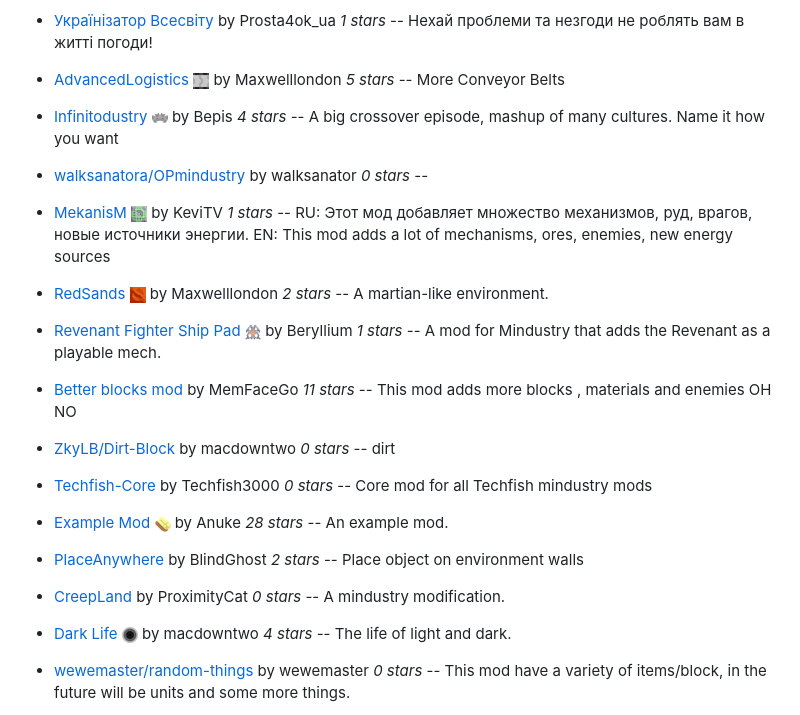
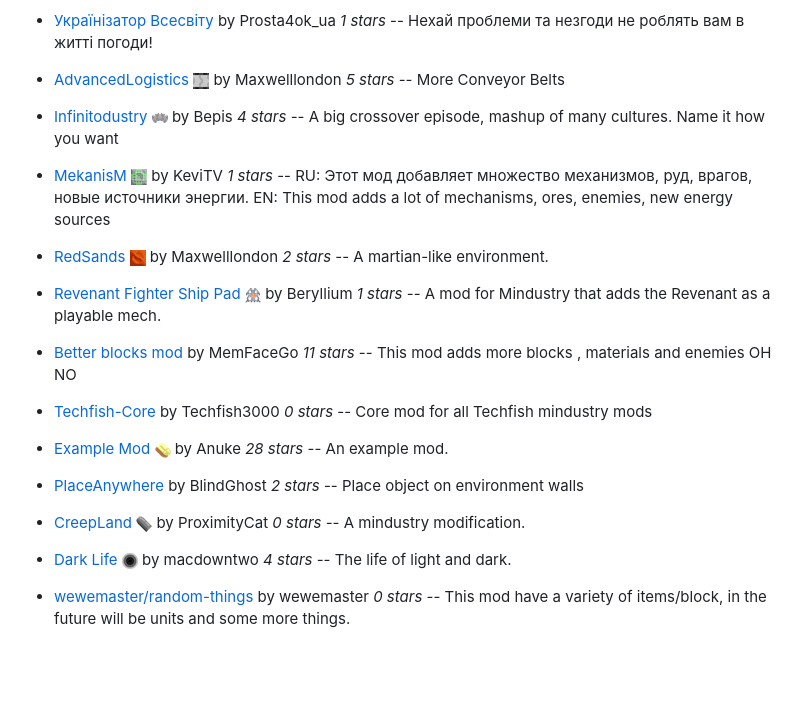
Before and after one commit to SimonWoodburyForget/mindustry-mods, a Markdown page: README.md, the part around the change. GitHub-like rendering; pictures changed too: images/creepland-icon.png (added); blank space fills up the shorter version.

```diff
--- a/README.md
+++ b/README.md
@@ -26,8 +26,6 @@ A list of mods, ordered by most recently committed:
 
   - [Infinitodustry](https://github.com/ThatOneBepis/Infinitodustry) ![](images/infinitodustry-icon.png) by Bepis *4 stars* -- A big crossover episode, mashup of many cultures. Name it how you want
 
-  - [walksanatora/OPmindustry](https://github.com/walksanatora/OPmindustry)  by walksanator *0 stars* --
-
   - [MekanisM](https://github.com/KeviTV/MekanisM) ![](images/mekanism-icon.png) by KeviTV *1 stars* -- RU: Этот мод добавляет множество механизмов, руд, врагов, новые источники энергии.
 EN: This mod adds a lot of mechanisms, ores, enemies, new energy sources
 
@@ -37,15 +35,13 @@ EN: This mod adds a lot of mechanisms, ores, enemies, new energy sources
 
   - [Better blocks mod](https://github.com/MemFaceGo/Better-Blocks-Mod)  by MemFaceGo *11 stars* -- This mod adds more blocks , materials and enemies OH NO
 
-  - [ZkyLB/Dirt-Block](https://github.com/ZkyLB/Dirt-Block)  by macdowntwo *0 stars* -- dirt
-
   - [Techfish-Core](https://github.com/TechFish3000/Techfish-Core)  by Techfish3000 *0 stars* -- Core mod for all Techfish mindustry mods
 
   - [Example Mod](https://github.com/Anuken/ExampleMod) ![](images/examplemod-icon.png) by Anuke *28 stars* -- An example mod.
 
   - [PlaceAnywhere](https://github.com/BlindGhostPL/PlaceAnywhere)  by BlindGhost *2 stars* -- Place object on environment walls
 
-  - [CreepLand](https://github.com/ProximityCatz/CreepLand)  by ProximityCat *0 stars* -- A mindustry modification.
+  - [CreepLand](https://github.com/ProximityCatz/CreepLand) ![](images/creepland-icon.png) by ProximityCat *0 stars* -- A mindustry modification.
 
   - [Dark Life](https://github.com/ZkyLB/Dark-Life) ![](images/dark-life-icon.png) by macdowntwo *4 stars* -- The life of light and dark.
 
```
Also changed, not shown: images/better-blocks-mod-icon.png (deleted), 2 other files.
